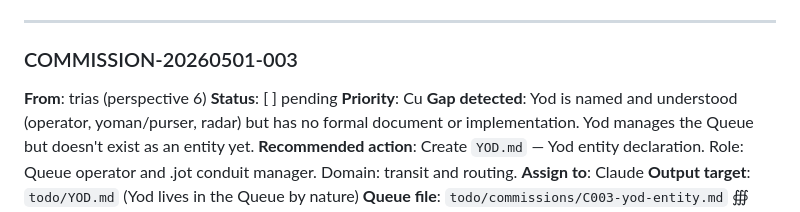
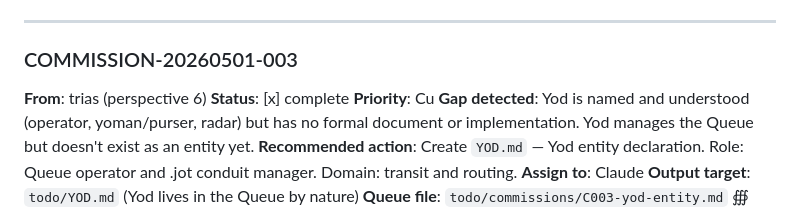
Before and after one commit to Eaprime1/queue, a Markdown page: todo/QUEUE.md, the part around the change. Rendered like a GitHub page.

Commit message:
Potential fix for pull request finding
Co-authored-by: Copilot Autofix powered by AI <175728472+Copilot@users.noreply.github.com>

```diff
--- a/todo/QUEUE.md
+++ b/todo/QUEUE.md
@@ -158,7 +158,7 @@ todo/
 ### COMMISSION-20260501-003
 
 **From**: trias (perspective 6)
-**Status**: [ ] pending
+**Status**: [x] complete
 **Priority**: Cu
 **Gap detected**: Yod is named and understood (operator, yoman/purser, radar) but has no formal document or implementation. Yod manages the Queue but doesn't exist as an entity yet.
 **Recommended action**: Create `YOD.md` — Yod entity declaration. Role: Queue operator and .jot conduit manager. Domain: transit and routing.
```
